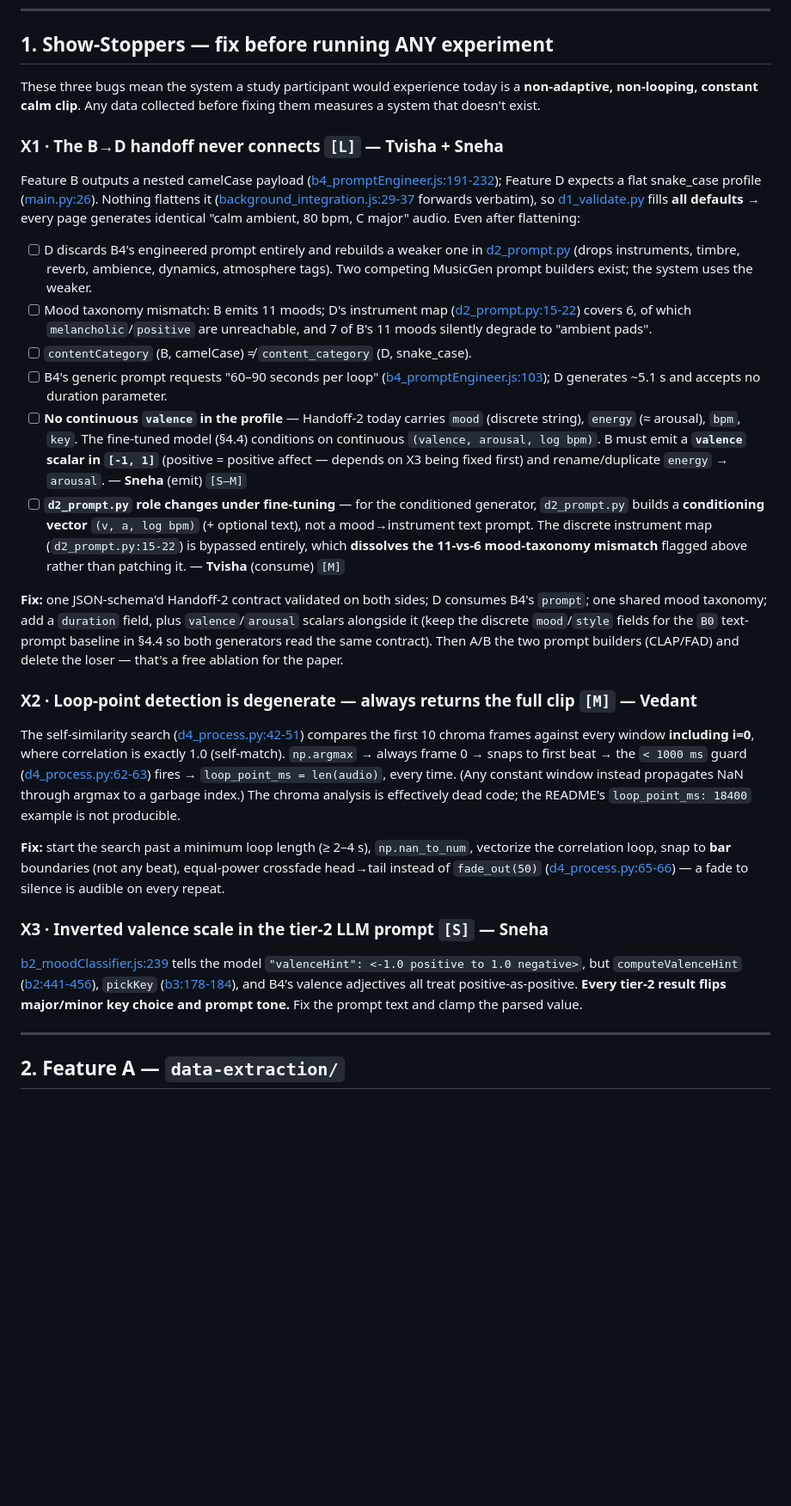
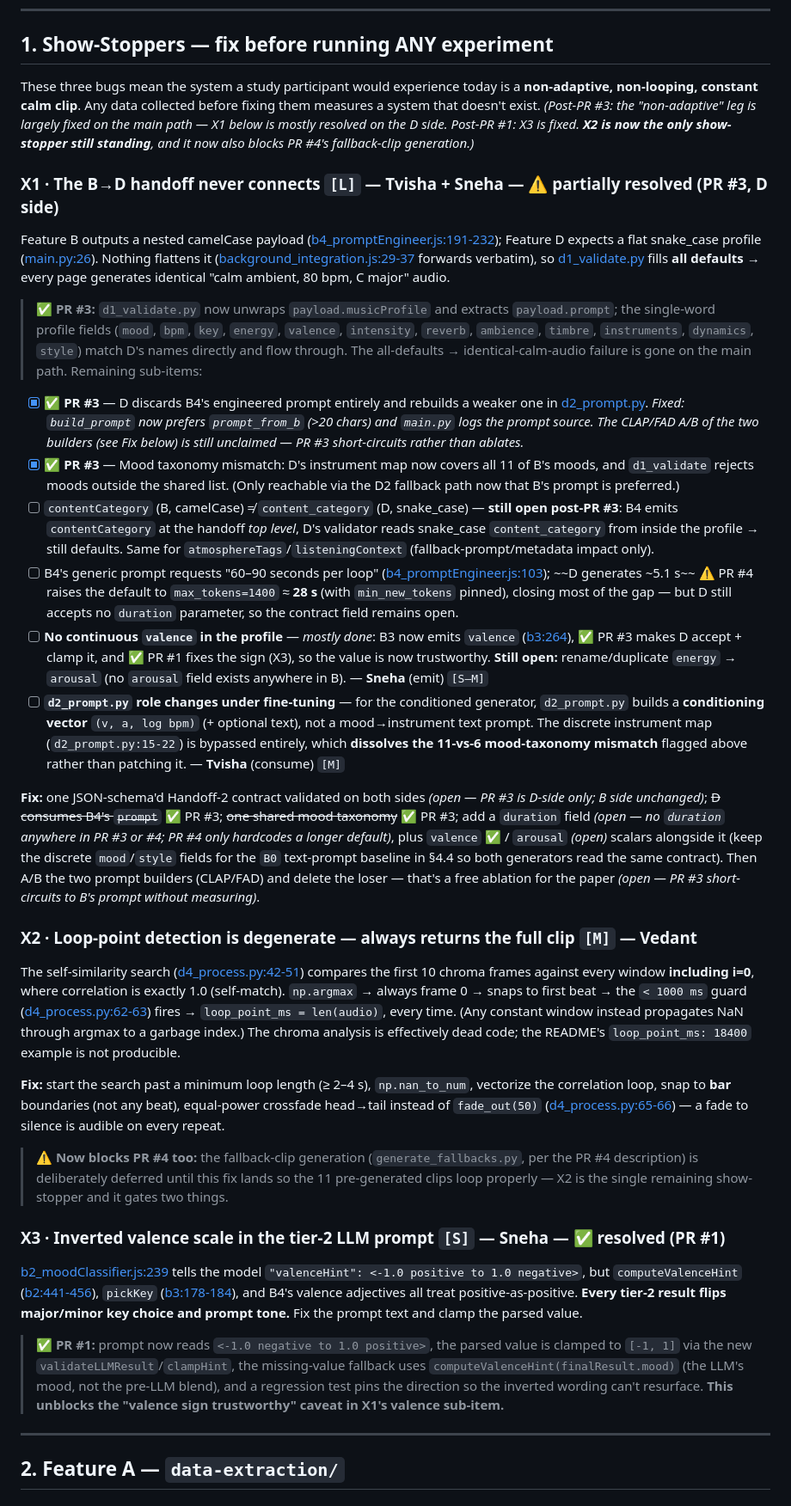
Before and after one commit to AyushK0808/web2music, a Markdown page: PAPER_ROADMAP.md, the part around one of its changes. Shown at 86% size. Rendered like a GitHub page; blank space fills up the shorter version.

```diff
--- a/PAPER_ROADMAP.md
+++ b/PAPER_ROADMAP.md
@@ -24,27 +26,33 @@ Using `facebook/musicgen-small` behind FastAPI is engineering, not a contributio
 
 ## 1. Show-Stoppers — fix before running ANY experiment
 
-These three bugs mean the system a study participant would experience today is a **non-adaptive, non-looping, constant calm clip**. Any data collected before fixing them measures a system that doesn't exist.
+These three bugs mean the system a study participant would experience today is a **non-adaptive, non-looping, constant calm clip**. Any data collected before fixing them measures a system that doesn't exist. *(Post-PR #3: the "non-adaptive" leg is largely fixed on the main path — X1 below is mostly resolved on the D side. Post-PR #1: X3 is fixed. **X2 is now the only show-stopper still standing**, and it now also blocks PR #4's fallback-clip generation.)*
 
-### X1 · The B→D handoff never connects `[L]` — **Tvisha + Sneha**
-Feature B outputs a nested camelCase payload ([b4_promptEngineer.js:191-232](mood-classification/feature_b/b4_promptEngineer.js#L191-L232)); Feature D expects a flat snake_case profile ([main.py:26](audio-generation/main.py#L26)). Nothing flattens it ([background_integration.js:29-37](mood-classification/background_integration.js#L29-L37) forwards verbatim), so [d1_validate.py](audio-generation/d1_validate.py) fills **all defaults** → every page generates identical "calm ambient, 80 bpm, C major" audio. Even after flattening:
+### X1 · The B→D handoff never connects `[L]` — **Tvisha + Sneha** — ⚠️ partially resolved (PR #3, D side)
+Feature B outputs a nested camelCase payload ([b4_promptEngineer.js:191-232](mood-classification/feature_b/b4_promptEngineer.js#L191-L232)); Feature D expects a flat snake_case profile ([main.py:26](audio-generation/main.py#L26)). Nothing flattens it ([background_integration.js:29-37](mood-classification/background_integration.js#L29-L37) forwards verbatim), so [d1_validate.py](audio-generation/d1_validate.py) fills **all defaults** → every page generates identical "calm ambient, 80 bpm, C major" audio.
 
-- [ ] D discards B4's engineered prompt entirely and rebuilds a weaker one in [d2_prompt.py](audio-generation/d2_prompt.py) (drops instruments, timbre, reverb, ambience, dynamics, atmosphere tags). Two competing MusicGen prompt builders exist; the system uses the weaker.
-- [ ] Mood taxonomy mismatch: B emits 11 moods; D's instrument map ([d2_prompt.py:15-22](audio-generation/d2_prompt.py#L15-L22)) covers 6, of which `melancholic`/`positive` are unreachable, and 7 of B's 11 moods silently degrade to "ambient pads".
-- [ ] `contentCategory` (B, camelCase) ≠ `content_category` (D, snake_case).
-- [ ] B4's generic prompt requests "60–90 seconds per loop" ([b4_promptEngineer.js:103](mood-classification/feature_b/b4_promptEngineer.js#L103)); D generates ~5.1 s and accepts no duration parameter.
-- [ ] **No continuous `valence` in the profile** — Handoff-2 today carries `mood` (discrete string), `energy` (≈ arousal), `bpm`, `key`. The fine-tuned model (§4.4) conditions on continuous `(valence, arousal, log bpm)`. B must emit a **`valence` scalar in `[-1, 1]`** (positive = positive affect — depends on X3 being fixed first) and rename/duplicate `energy` → `arousal`. — **Sneha** (emit) `[S–M]`
+> ✅ **PR #3:** `d1_validate.py` now unwraps `payload.musicProfile` and extracts `payload.prompt`; the single-word profile fields (`mood`, `bpm`, `key`, `energy`, `valence`, `intensity`, `reverb`, `ambience`, `timbre`, `instruments`, `dynamics`, `style`) match D's names directly and flow through. The all-defaults → identical-calm-audio failure is gone on the main path. Remaining sub-items:
+
+- [x] ✅ **PR #3** — D discards B4's engineered prompt entirely and rebuilds a weaker one in [d2_prompt.py](audio-generation/d2_prompt.py). *Fixed: `build_prompt` now prefers `prompt_from_b` (>20 chars) and `main.py` logs the prompt source. The CLAP/FAD A/B of the two builders (see Fix below) is still unclaimed — PR #3 short-circuits rather than ablates.*
+- [x] ✅ **PR #3** — Mood taxonomy mismatch: D's instrument map now covers all 11 of B's moods, and `d1_validate` rejects moods outside the shared list. (Only reachable via the D2 fallback path now that B's prompt is preferred.)
+- [ ] `contentCategory` (B, camelCase) ≠ `content_category` (D, snake_case) — **still open post-PR #3**: B4 emits `contentCategory` at the handoff *top level*, D's validator reads snake_case `content_category` from inside the profile → still defaults. Same for `atmosphereTags`/`listeningContext` (fallback-prompt/metadata impact only).
+- [ ] B4's generic prompt requests "60–90 seconds per loop" ([b4_promptEngineer.js:103](mood-classification/feature_b/b4_promptEngineer.js#L103)); ~~D generates ~5.1 s~~ ⚠️ PR #4 raises the default to `max_tokens=1400` ≈ **28 s** (with `min_new_tokens` pinned), closing most of the gap — but D still accepts no `duration` parameter, so the contract field remains open.
+- [ ] **No continuous `valence` in the profile** — *mostly done*: B3 now emits `valence` ([b3:264](mood-classification/feature_b/b3_musicProfileGenerator.js#L264)), ✅ PR #3 makes D accept + clamp it, and ✅ PR #1 fixes the sign (X3), so the value is now trustworthy. **Still open:** rename/duplicate `energy` → `arousal` (no `arousal` field exists anywhere in B). — **Sneha** (emit) `[S–M]`
 - [ ] **`d2_prompt.py` role changes under fine-tuning** — for the conditioned generator, `d2_prompt.py` builds a **conditioning vector** `(v, a, log bpm)` (+ optional text), not a mood→instrument text prompt. The discrete instrument map (`d2_prompt.py:15-22`) is bypassed entirely, which **dissolves the 11-vs-6 mood-taxonomy mismatch** flagged above rather than patching it. — **Tvisha** (consume) `[M]`
 
-**Fix:** one JSON-schema'd Handoff-2 contract validated on both sides; D consumes B4's `prompt`; one shared mood taxonomy; add a `duration` field, plus `valence`/`arousal` scalars alongside it (keep the discrete `mood`/`style` fields for the `B0` text-prompt baseline in §4.4 so both generators read the same contract). Then A/B the two prompt builders (CLAP/FAD) and delete the loser — that's a free ablation for the paper.
+**Fix:** one JSON-schema'd Handoff-2 contract validated on both sides *(open — PR #3 is D-side only; B side unchanged)*; ~~D consumes B4's `prompt`~~ ✅ PR #3; ~~one shared mood taxonomy~~ ✅ PR #3; add a `duration` field *(open — no `duration` anywhere in PR #3 or #4; PR #4 only hardcodes a longer default)*, plus `valence` ✅ / `arousal` *(open)* scalars alongside it (keep the discrete `mood`/`style` fields for the `B0` text-prompt baseline in §4.4 so both generators read the same contract). Then A/B the two prompt builders (CLAP/FAD) and delete the loser — that's a free ablation for the paper *(open — PR #3 short-circuits to B's prompt without measuring)*.
 
 ### X2 · Loop-point detection is degenerate — always returns the full clip `[M]` — **Vedant**
 The self-similarity search ([d4_process.py:42-51](audio-generation/d4_process.py#L42-L51)) compares the first 10 chroma frames against every window **including i=0**, where correlation is exactly 1.0 (self-match). `np.argmax` → always frame 0 → snaps to first beat → the `< 1000 ms` guard ([d4_process.py:62-63](audio-generation/d4_process.py#L62-L63)) fires → `loop_point_ms = len(audio)`, every time. (Any constant window instead propagates NaN through argmax to a garbage index.) The chroma analysis is effectively dead code; the README's `loop_point_ms: 18400` example is not producible.
 
 **Fix:** start the search past a minimum loop length (≥ 2–4 s), `np.nan_to_num`, vectorize the correlation loop, snap to **bar** boundaries (not any beat), equal-power crossfade head→tail instead of `fade_out(50)` ([d4_process.py:65-66](audio-generation/d4_process.py#L65-L66)) — a fade to silence is audible on every repeat.
 
-### X3 · Inverted valence scale in the tier-2 LLM prompt `[S]` — **Sneha**
+> ⚠️ **Now blocks PR #4 too:** the fallback-clip generation (`generate_fallbacks.py`, per the PR #4 description) is deliberately deferred until this fix lands so the 11 pre-generated clips loop properly — X2 is the single remaining show-stopper and it gates two things.
+
+### X3 · Inverted valence scale in the tier-2 LLM prompt `[S]` — **Sneha** — ✅ resolved (PR #1)
 [b2_moodClassifier.js:239](mood-classification/feature_b/b2_moodClassifier.js#L239) tells the model `"valenceHint": <-1.0 positive to 1.0 negative>`, but `computeValenceHint` ([b2:441-456](mood-classification/feature_b/b2_moodClassifier.js#L441-L456)), `pickKey` ([b3:178-184](mood-classification/feature_b/b3_musicProfileGenerator.js#L178-L184)), and B4's valence adjectives all treat positive-as-positive. **Every tier-2 result flips major/minor key choice and prompt tone.** Fix the prompt text and clamp the parsed value.
+
+> ✅ **PR #1:** prompt now reads `<-1.0 negative to 1.0 positive>`, the parsed value is clamped to `[-1, 1]` via the new `validateLLMResult`/`clampHint`, the missing-value fallback uses `computeValenceHint(finalResult.mood)` (the LLM's mood, not the pre-LLM blend), and a regression test pins the direction so the inverted wording can't resurface. **This unblocks the "valence sign trustworthy" caveat in X1's valence sub-item.**
 
 ---
 
```
Also changed, not shown: other parts of PAPER_ROADMAP.md (+32 -28 lines).
